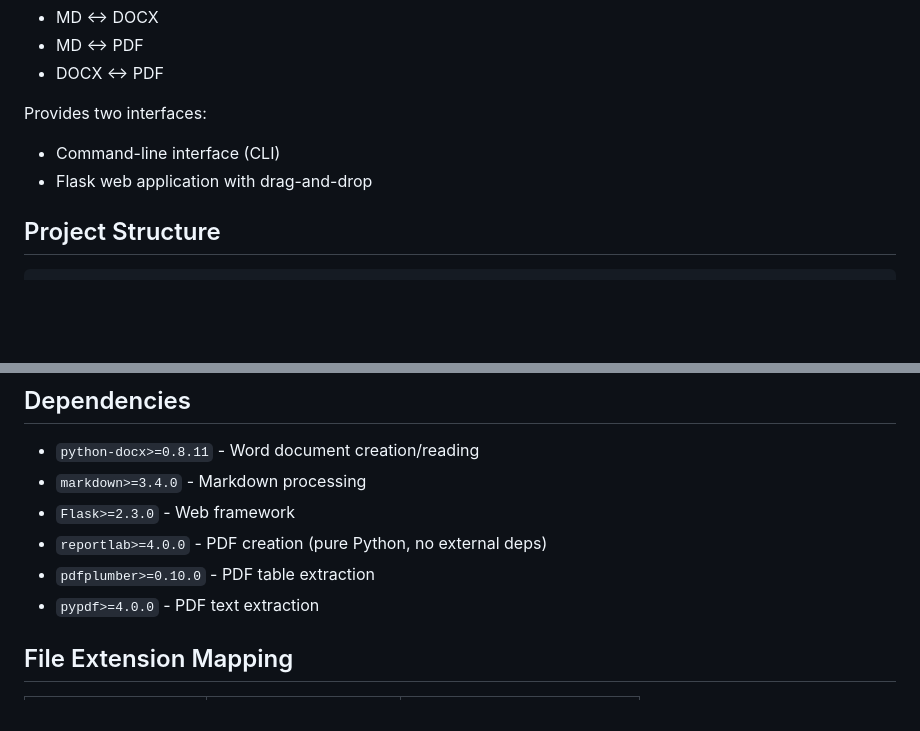
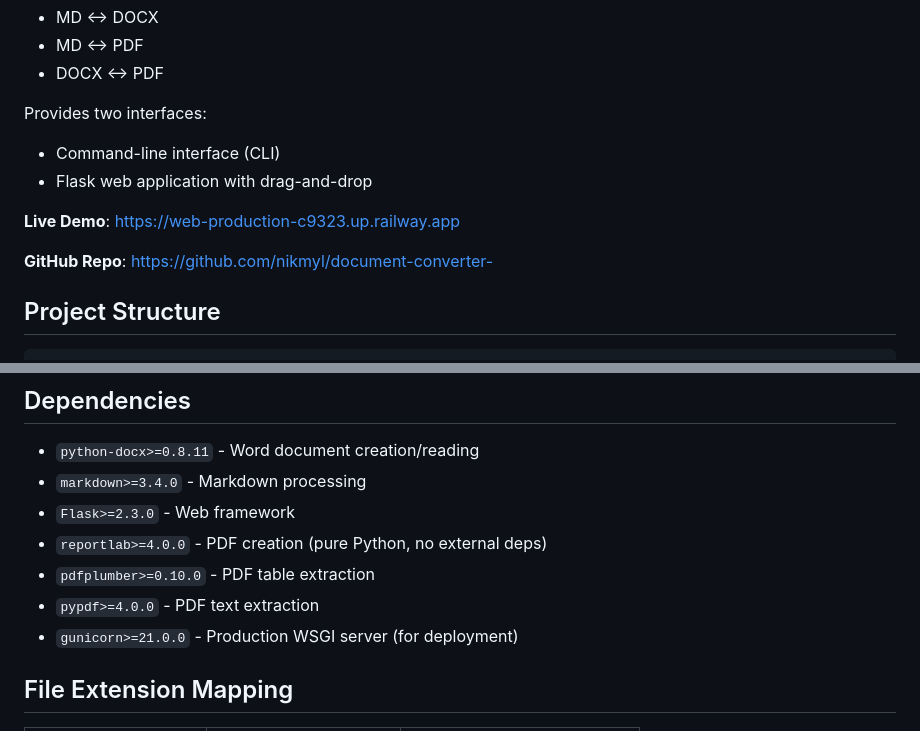
Before and after one commit to nikmyl/document-converter-, a Markdown page: CLAUDE.md, 2 parts joined by grey strips. Drawn GitHub-style; blank space fills up the shorter version.

```diff
--- a/CLAUDE.md
+++ b/CLAUDE.md
@@ -12,6 +12,10 @@ A document converter supporting bidirectional conversion between Markdown (.md),
 Provides two interfaces:
 - Command-line interface (CLI)
 - Flask web application with drag-and-drop
+
+**Live Demo**: https://web-production-c9323.up.railway.app
+
+**GitHub Repo**: https://github.com/nikmyl/document-converter-
 
 ## Project Structure
 
@@ -147,6 +154,7 @@ Input Folder/
 - `reportlab>=4.0.0` - PDF creation (pure Python, no external deps)
 - `pdfplumber>=0.10.0` - PDF table extraction
 - `pypdf>=4.0.0` - PDF text extraction
+- `gunicorn>=21.0.0` - Production WSGI server (for deployment)
 
 ## File Extension Mapping
 
```
Also changed, not shown: other parts of CLAUDE.md (+33 -0 lines).
